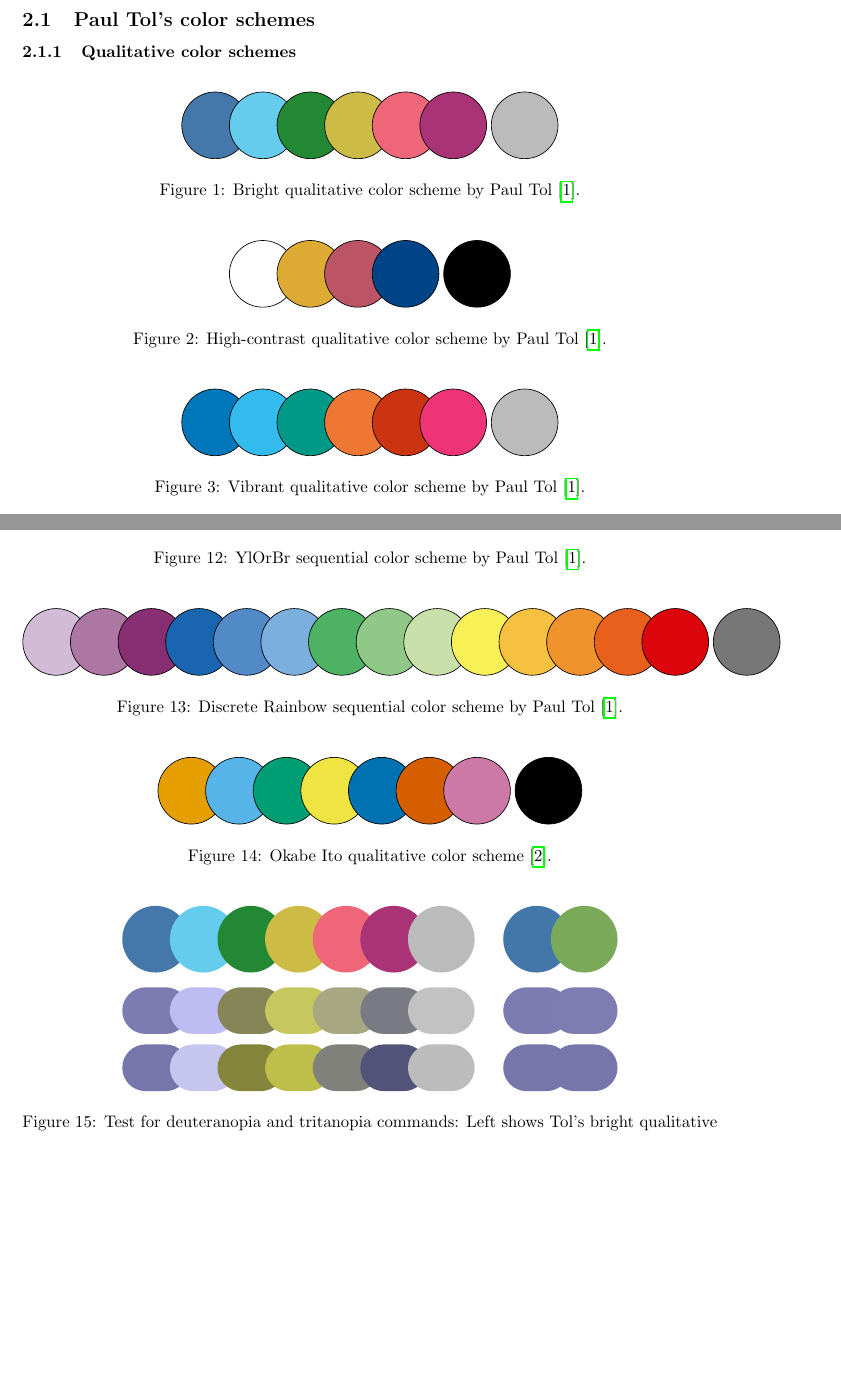
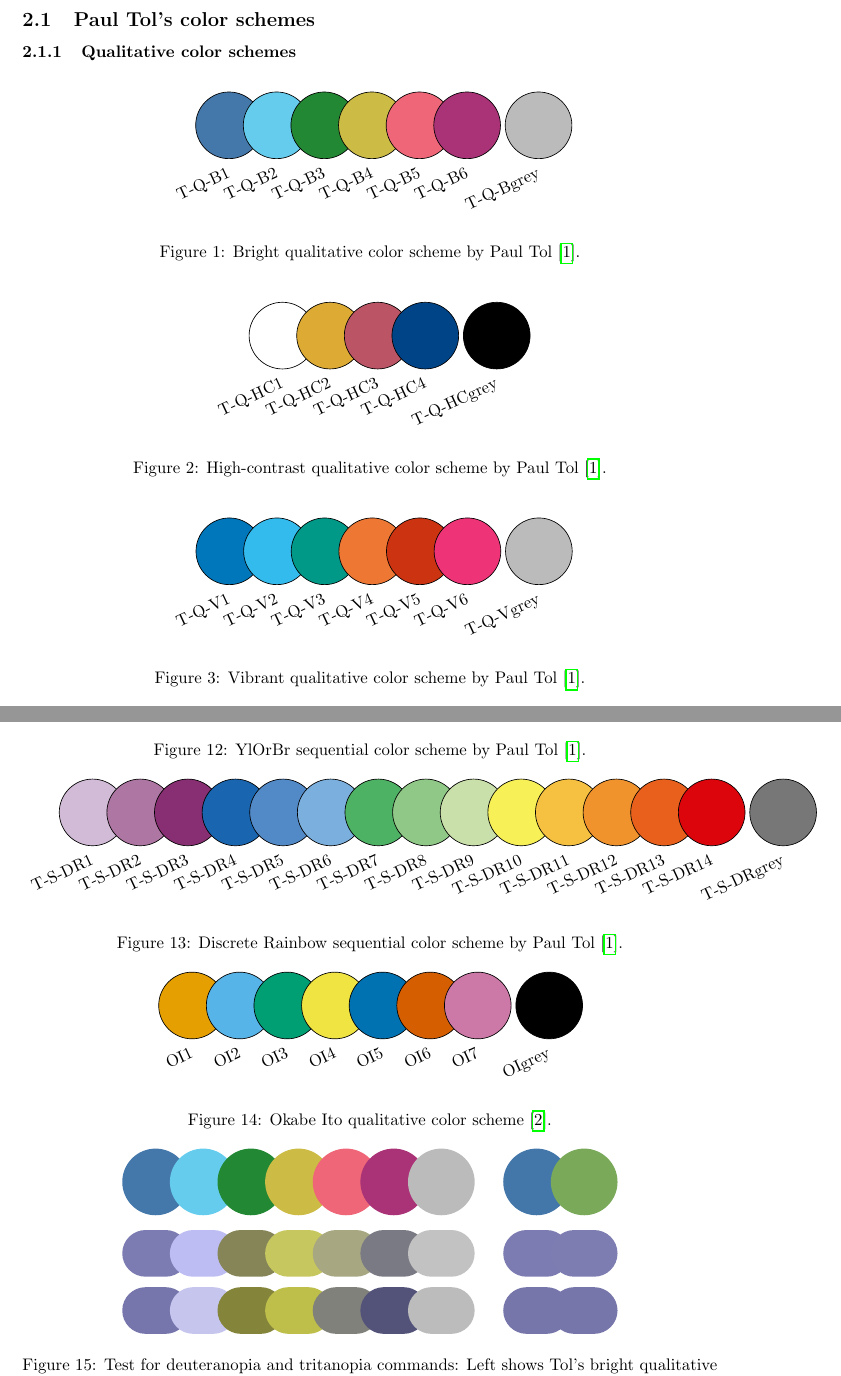
Before and after one commit to simon-pfahler/colorblind, a LaTeX paper (main.tex, which reads colorblind.sty): two parts of pages 2 and 4 of 4 before the commit and two parts of pages 2 and 5 of 6 after it, joined at a grey line, cut so that both start at the same text, the shorter picture padded with empty space. Compiled offline with pdfLaTeX.

Commit message:
Updates to drawScheme command, change underscores to hyphens in color names

```diff
--- a/colorblind.sty
+++ b/colorblind.sty
@@ -11,7 +11,7 @@
 %>>> Qualitative color schemes
 %
 % Bright Qualitative color scheme
-\providecolorset{RGB}{T_Q_B}{}{%
+\providecolorset{RGB}{T-Q-B}{}{%
     1,68,119,170;%
     2,102,204,238;%
     3,34,136,51;%
@@ -23,7 +23,7 @@
 }
 %
 % High-contrast qualitative color scheme
-\providecolorset{RGB}{T_Q_HC}{}{%
+\providecolorset{RGB}{T-Q-HC}{}{%
     1,255,255,255;%
     2,221,170,51;%
     3,187,85,102;%
@@ -33,7 +33,7 @@
 }
 %
 % Vibrant qualitative color scheme
-\providecolorset{RGB}{T_Q_V}{}{%
+\providecolorset{RGB}{T-Q-V}{}{%
     1,0,119,187;%
     2,51,187,238;%
     3,0,153,136;%
@@ -45,7 +45,7 @@
 }
 %
 % Muted qualitative color scheme
-\providecolorset{RGB}{T_Q_M}{}{%
+\providecolorset{RGB}{T-Q-M}{}{%
     1,51,34,136;%
     2,136,204,238;%
     3,68,170,153;%
@@ -59,7 +59,7 @@
 }
 %
 % Medium-contrast qualitative color scheme
-\providecolorset{RGB}{T_Q_MC}{}{%
+\providecolorset{RGB}{T-Q-MC}{}{%
     1,255,255,255;%
     2,238,204,102;%
     3,238,153,170;%
@@ -72,7 +72,7 @@
 }
 %
 % Pale qualitative color scheme, for highlighting
-\providecolorset{RGB}{T_Q_PH}{}{%
+\providecolorset{RGB}{T-Q-PH}{}{%
     1,187,204,238;%
     2,204,238,255;%
     3,204,221,170;%
@@ -83,7 +83,7 @@
 }
 %
 % Dark qualitative color scheme, for text colors
-\providecolorset{RGB}{T_Q_DT}{}{%
+\providecolorset{RGB}{T-Q-DT}{}{%
     1,34,34,85;%
     2,34,85,85;%
     3,34,85,34;%
@@ -94,7 +94,7 @@
 }
 %
 % Light qualitative color scheme
-\providecolorset{RGB}{T_Q_L}{}{%
+\providecolorset{RGB}{T-Q-L}{}{%
     1,119,170,221;%
     2,153,221,255;%
     3,68,187,153;%
@@ -112,7 +112,7 @@
 %>>> Diverging color schemes
 %
 % Sunset diverging color scheme
-\providecolorset{RGB}{T_D_S}{}{%
+\providecolorset{RGB}{T-D-S}{}{%
     1,54,75,154;%
     2,74,123,183;%
     3,110,166,205;%
@@ -129,7 +129,7 @@
 }
 %
 % BuRd diverging color scheme
-\providecolorset{RGB}{T_D_BR}{}{%
+\providecolorset{RGB}{T-D-BR}{}{%
     1,32,102,172;%
     2,67,147,195;%
     3,146,197,222;%
@@ -144,7 +144,7 @@
 }
 %
 % PRGn diverging color scheme
-\providecolorset{RGB}{T_D_PG}{}{%
+\providecolorset{RGB}{T-D-PG}{}{%
     1,118,42,131;%
     2,153,112,171;%
     3,194,165,207;%
@@ -163,7 +163,7 @@
 %>>> Sequential color schemes
 %
 % YlOrBr sequential color scheme
-\providecolorset{RGB}{T_S_YB}{}{%
+\providecolorset{RGB}{T-S-YB}{}{%
     1,255,255,229;%
     2,255,247,188;%
     3,254,227,145;%
@@ -178,7 +178,7 @@
 }
 %
 % Discrete rainbow color scheme
-\providecolorset{RGB}{T_S_DR}{}{%
+\providecolorset{RGB}{T-S-DR}{}{%
     1,209,187,215;%
     2,174,118,163;%
     3,136,46,114;%
@@ -233,9 +233,11 @@
             \@ifundefined{\string\color@#1\theColorNum}{\boolean{false}}{\boolean{true}}%
         }{%
             \draw[fill=#1\the\value{ColorNum}] (\value{ColorNum}*\drawSchemeOffset-\drawSchemeOffset,0) circle (\drawSchemeRadius);%
+            \node[rotate=25, anchor=north east] at (\value{ColorNum}*\drawSchemeOffset-\drawSchemeOffset,-1*\drawSchemeRadius) {#1\theColorNum};%
             \stepcounter{ColorNum}%
         }%
         \draw[fill=#1grey] (\value{ColorNum}*\drawSchemeOffset-0.5*\drawSchemeOffset,0) circle(\drawSchemeRadius);%
+        \node[rotate=25, anchor=north east] at (\value{ColorNum}*\drawSchemeOffset-0.5*\drawSchemeOffset, -1*\drawSchemeRadius) {#1grey};%
     }%
 }
 \makeatother
--- a/main.tex
+++ b/main.tex
@@ -71,5 +71,5 @@ Only the prefix of a color scheme should be provided to the command, e.g.\ \verb
 
 \begin{figure}[ht]
     \centering
-    \drawScheme{T_Q_B}
+    \drawScheme{T-Q-B}
     \caption{Bright qualitative color scheme by Paul Tol~\cite{Tol}.}
@@ -78,12 +78,12 @@ Only the prefix of a color scheme should be provided to the command, e.g.\ \verb
 
 \begin{figure}[ht]
     \centering
-    \drawScheme{T_Q_HC}
+    \drawScheme{T-Q-HC}
     \caption{High-contrast qualitative color scheme by Paul Tol~\cite{Tol}.}
-    \label{fig:T_Q_HC}
+    \label{fig:T-Q-HC}
 \end{figure}
 
 \begin{figure}[ht]
     \centering
-    \drawScheme{T_Q_V}
+    \drawScheme{T-Q-V}
     \caption{Vibrant qualitative color scheme by Paul Tol~\cite{Tol}.}
@@ -152,12 +152,12 @@ Only the prefix of a color scheme should be provided to the command, e.g.\ \verb
 
 \begin{figure}[ht]
     \centering
-    \drawScheme{T_S_YB}
+    \drawScheme{T-S-YB}
     \caption{YlOrBr sequential color scheme by Paul Tol~\cite{Tol}.}
-    \label{fig:T_S_YB}
+    \label{fig:T-S-YB}
 \end{figure}
 
 \begin{figure}[ht]
     \centering
-    \drawScheme{T_S_DR}
+    \drawScheme{T-S-DR}
     \caption{Discrete Rainbow sequential color scheme by Paul Tol~\cite{Tol}.}
@@ -224,32 +224,32 @@ Only the prefix of a color scheme should be provided to the command, e.g.\ \verb
         \definecolor{hsbtest2}{hsb}{0.266, 0.468, 0.664}
 
         % Tol's bright qualitative color scheme
-        \fill[T_Q_B1] (0,0) circle (\radius);
-        \fill[T_Q_B2] (\dx,0) circle (\radius);
-        \fill[T_Q_B3] (2*\dx,0) circle (\radius);
-        \fill[T_Q_B4] (3*\dx,0) circle (\radius);
-        \fill[T_Q_B5] (4*\dx,0) circle (\radius);
-        \fill[T_Q_B6] (5*\dx,0) circle (\radius);
-        \fill[T_Q_Bgrey] (6*\dx,0) circle (\radius);
+        \fill[T-Q-B1] (0,0) circle (\radius);
+        \fill[T-Q-B2] (\dx,0) circle (\radius);
+        \fill[T-Q-B3] (2*\dx,0) circle (\radius);
+        \fill[T-Q-B4] (3*\dx,0) circle (\radius);
+        \fill[T-Q-B5] (4*\dx,0) circle (\radius);
+        \fill[T-Q-B6] (5*\dx,0) circle (\radius);
+        \fill[T-Q-Bgrey] (6*\dx,0) circle (\radius);
 
         \fill[hsbtest1] (8*\dx,0) circle (\radius);
         \fill[hsbtest2] (9*\dx,0) circle (\radius);
 
         {
         \protanopia
-        \fill[T_Q_B1, rounded corners=0.7*\radius cm]
+        \fill[T-Q-B1, rounded corners=0.7*\radius cm]
             (0-\radius,\dy-0.7*\radius) rectangle ++(2*\radius, 1.4*\radius);
-        \fill[T_Q_B2, rounded corners=0.7*\radius cm]
+        \fill[T-Q-B2, rounded corners=0.7*\radius cm]
             (\dx-\radius,\dy-0.7*\radius) rectangle ++(2*\radius, 1.4*\radius);
-        \fill[T_Q_B3, rounded corners=0.7*\radius cm]
+        \fill[T-Q-B3, rounded corners=0.7*\radius cm]
             (2*\dx-\radius,\dy-0.7*\radius) rectangle ++(2*\radius, 1.4*\radius);
-        \fill[T_Q_B4, rounded corners=0.7*\radius cm]
+        \fill[T-Q-B4, rounded corners=0.7*\radius cm]
             (3*\dx-\radius,\dy-0.7*\radius) rectangle ++(2*\radius, 1.4*\radius);
-        \fill[T_Q_B5, rounded corners=0.7*\radius cm]
+        \fill[T-Q-B5, rounded corners=0.7*\radius cm]
             (4*\dx-\radius,\dy-0.7*\radius) rectangle ++(2*\radius, 1.4*\radius);
-        \fill[T_Q_B6, rounded corners=0.7*\radius cm]
+        \fill[T-Q-B6, rounded corners=0.7*\radius cm]
             (5*\dx-\radius,\dy-0.7*\radius) rectangle ++(2*\radius, 1.4*\radius);
-        \fill[T_Q_Bgrey, rounded corners=0.7*\radius cm]
+        \fill[T-Q-Bgrey, rounded corners=0.7*\radius cm]
             (6*\dx-\radius,\dy-0.7*\radius) rectangle ++(2*\radius, 1.4*\radius);
 
         \fill[hsbtest1, rounded corners=0.7*\radius cm]
@@ -261,19 +261,19 @@ Only the prefix of a color scheme should be provided to the command, e.g.\ \verb
 
         {
         \deuteranopia
-        \fill[T_Q_B1, rounded corners=0.7*\radius cm]
+        \fill[T-Q-B1, rounded corners=0.7*\radius cm]
             (0-\radius,1.8*\dy-0.7*\radius) rectangle ++(2*\radius, 1.4*\radius);
-        \fill[T_Q_B2, rounded corners=0.7*\radius cm]
+        \fill[T-Q-B2, rounded corners=0.7*\radius cm]
             (\dx-\radius,1.8*\dy-0.7*\radius) rectangle ++(2*\radius, 1.4*\radius);
-        \fill[T_Q_B3, rounded corners=0.7*\radius cm]
+        \fill[T-Q-B3, rounded corners=0.7*\radius cm]
             (2*\dx-\radius,1.8*\dy-0.7*\radius) rectangle ++(2*\radius, 1.4*\radius);
-        \fill[T_Q_B4, rounded corners=0.7*\radius cm]
+        \fill[T-Q-B4, rounded corners=0.7*\radius cm]
             (3*\dx-\radius,1.8*\dy-0.7*\radius) rectangle ++(2*\radius, 1.4*\radius);
-        \fill[T_Q_B5, rounded corners=0.7*\radius cm]
+        \fill[T-Q-B5, rounded corners=0.7*\radius cm]
             (4*\dx-\radius,1.8*\dy-0.7*\radius) rectangle ++(2*\radius, 1.4*\radius);
-        \fill[T_Q_B6, rounded corners=0.7*\radius cm]
+        \fill[T-Q-B6, rounded corners=0.7*\radius cm]
             (5*\dx-\radius,1.8*\dy-0.7*\radius) rectangle ++(2*\radius, 1.4*\radius);
-        \fill[T_Q_Bgrey, rounded corners=0.7*\radius cm]
+        \fill[T-Q-Bgrey, rounded corners=0.7*\radius cm]
             (6*\dx-\radius,1.8*\dy-0.7*\radius) rectangle ++(2*\radius, 1.4*\radius);
 
         \fill[hsbtest1, rounded corners=0.7*\radius cm]
```
Also changed, not shown: main.tex (42 more changed lines).
